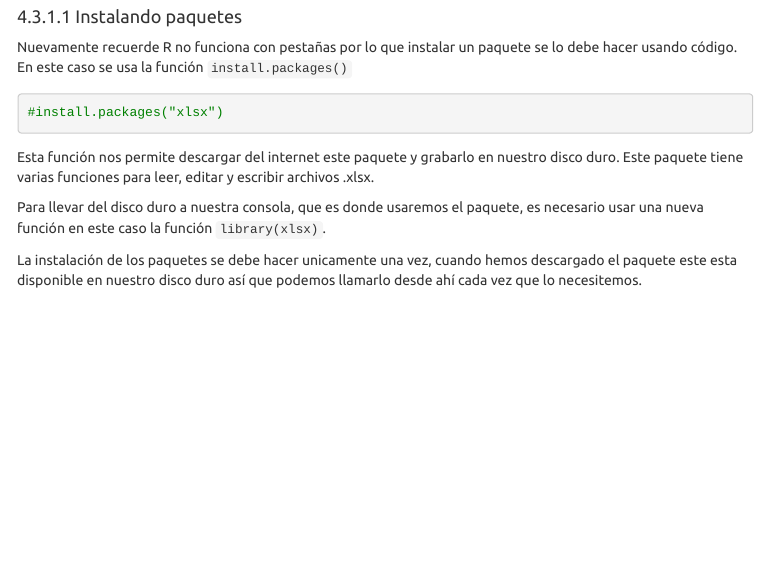
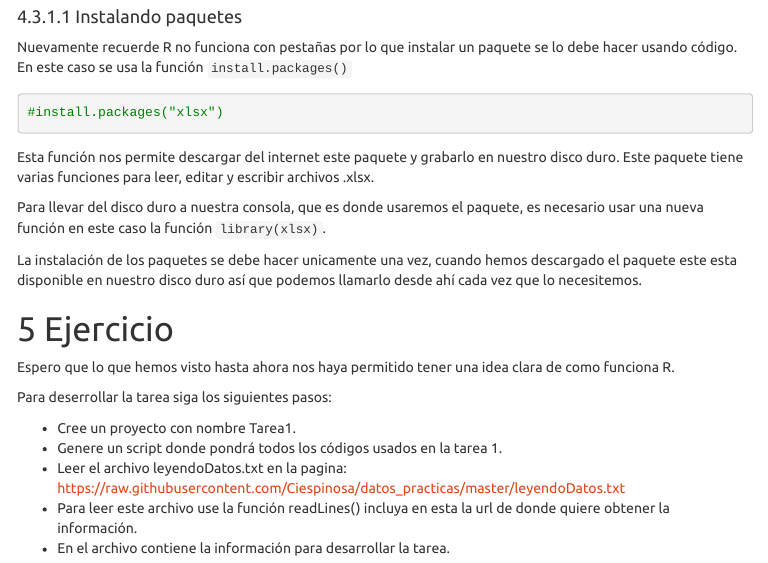
Before and after one commit to Ciespinosa/ConociendoR, an R Markdown document (index.Rmd): the page in a window 1100 px wide, from 12190 px down. The pictures show the output file index.html that the author committed with the source, opened offline; menus at the side of the page are left out; long lines of code are wrapped.

Commit message:
Incluyendo Ejercicio

```diff
--- a/index.Rmd
+++ b/index.Rmd
@@ -4,6 +4,8 @@ subtitle: "Los primeros pasos"
 author: "Carlos Iván Espinosa"
 date: "noviembre 2020"
 output:
+  pdf_document:
+    toc: yes
   html_document:
     fig_caption: yes
     highlight: haddock
@@ -12,8 +14,6 @@ output:
     toc: yes
     toc_float:
       smooth_scroll: no
-  pdf_document:
-    toc: yes
 ---
 
 <br> </br>
@@ -468,3 +468,15 @@ Esta función nos permite descargar del internet este paquete y grabarlo en nues
 Para llevar del disco duro a nuestra consola, que es donde usaremos el paquete, es necesario usar una nueva función en este caso la función `library(xlsx)`.
 
 La instalación de los paquetes se debe hacer unicamente una vez, cuando hemos descargado el paquete este esta disponible en nuestro disco duro así que podemos llamarlo desde ahí cada vez que lo necesitemos.
+
+# Ejercicio
+
+Espero que lo que hemos visto hasta ahora nos haya permitido tener una idea clara de como funciona R.
+
+Para deserrollar la tarea siga los siguientes pasos:
+
+- Cree un proyecto con nombre Tarea1.
+- Genere un script donde pondrá todos los códigos usados en la tarea 1.
+- Leer el archivo leyendoDatos.txt en la pagina: https://raw.githubusercontent.com/Ciespinosa/datos_practicas/master/leyendoDatos.txt
+- Para leer este archivo use la función readLines() incluya en esta la url de donde quiere obtener la información.
+- En el archivo contiene la información para desarrollar la tarea.
```
Also changed, not shown: index.html, index.pdf.
